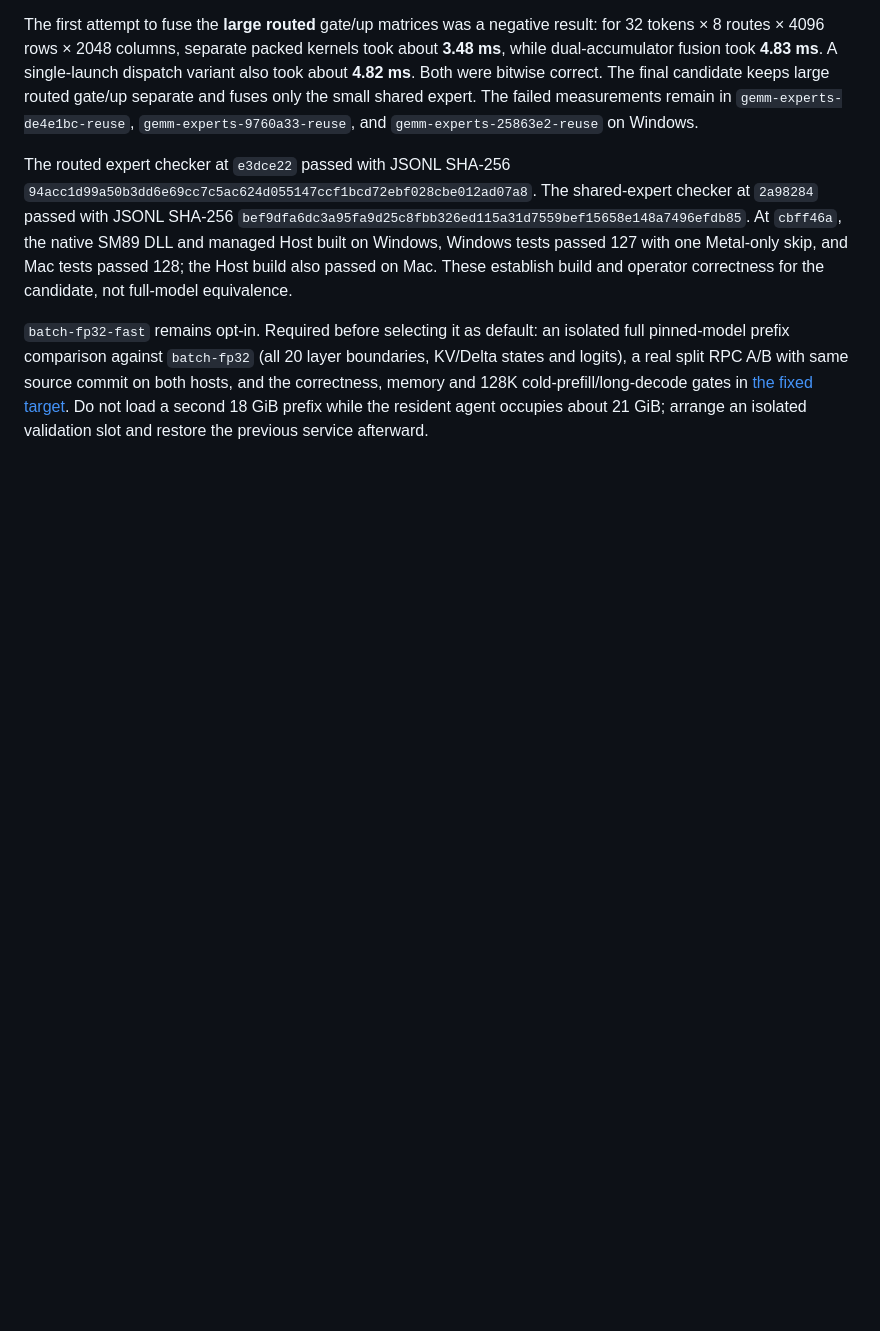
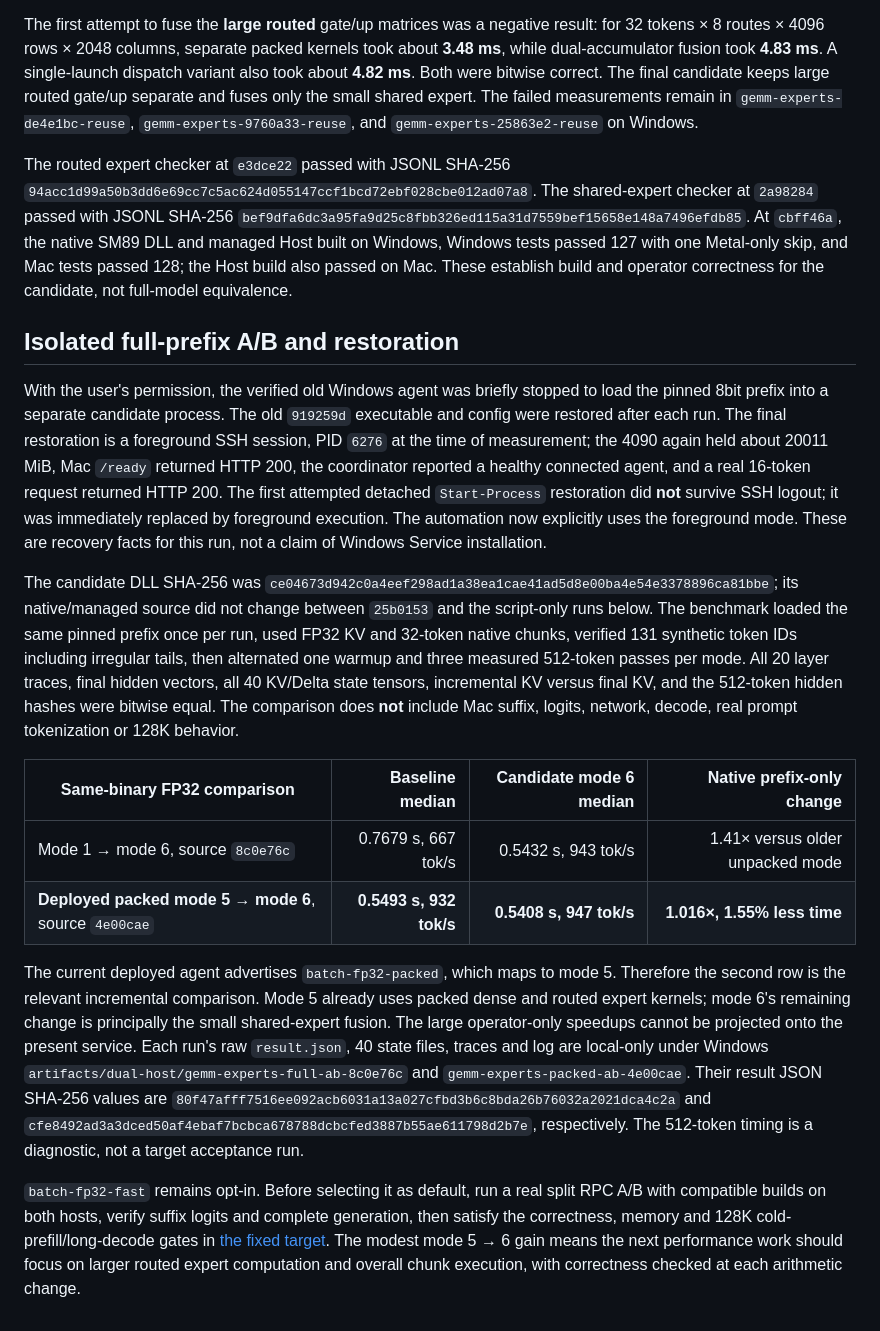
Before and after one commit to LittleLittleCloud/Infer.NET, a Markdown page: docs/CUDA-GEMM-EXPERT-20261023.md, the part around the change. GitHub-like rendering; blank space fills up the shorter version.

Commit message:
Record full-model CUDA A/B and deployed packed baseline (#38)

```diff
--- a/docs/CUDA-GEMM-EXPERT-20261023.md
+++ b/docs/CUDA-GEMM-EXPERT-20261023.md
@@ -28,4 +28,17 @@ The first attempt to fuse the **large routed** gate/up matrices was a negative r
 
 The routed expert checker at `e3dce22` passed with JSONL SHA-256 `94acc1d99a50b3dd6e69cc7c5ac624d055147ccf1bcd72ebf028cbe012ad07a8`. The shared-expert checker at `2a98284` passed with JSONL SHA-256 `bef9dfa6dc3a95fa9d25c8fbb326ed115a31d7559bef15658e148a7496efdb85`. At `cbff46a`, the native SM89 DLL and managed Host built on Windows, Windows tests passed 127 with one Metal-only skip, and Mac tests passed 128; the Host build also passed on Mac. These establish build and operator correctness for the candidate, not full-model equivalence.
 
-`batch-fp32-fast` remains opt-in. Required before selecting it as default: an isolated full pinned-model prefix comparison against `batch-fp32` (all 20 layer boundaries, KV/Delta states and logits), a real split RPC A/B with same source commit on both hosts, and the correctness, memory and 128K cold-prefill/long-decode gates in [the fixed target](QWEN36-8BIT-TARGETS.md). Do not load a second 18 GiB prefix while the resident agent occupies about 21 GiB; arrange an isolated validation slot and restore the previous service afterward.
+## Isolated full-prefix A/B and restoration
+
+With the user's permission, the verified old Windows agent was briefly stopped to load the pinned 8bit prefix into a separate candidate process. The old `919259d` executable and config were restored after each run. The final restoration is a foreground SSH session, PID `6276` at the time of measurement; the 4090 again held about 20011 MiB, Mac `/ready` returned HTTP 200, the coordinator reported a healthy connected agent, and a real 16-token request returned HTTP 200. The first attempted detached `Start-Process` restoration did **not** survive SSH logout; it was immediately replaced by foreground execution. The automation now explicitly uses the foreground mode. These are recovery facts for this run, not a claim of Windows Service installation.
+
+The candidate DLL SHA-256 was `ce04673d942c0a4eef298ad1a38ea1cae41ad5d8e00ba4e54e3378896ca81bbe`; its native/managed source did not change between `25b0153` and the script-only runs below. The benchmark loaded the same pinned prefix once per run, used FP32 KV and 32-token native chunks, verified 131 synthetic token IDs including irregular tails, then alternated one warmup and three measured 512-token passes per mode. All 20 layer traces, final hidden vectors, all 40 KV/Delta state tensors, incremental KV versus final KV, and the 512-token hidden hashes were bitwise equal. The comparison does **not** include Mac suffix, logits, network, decode, real prompt tokenization or 128K behavior.
+
+| Same-binary FP32 comparison | Baseline median | Candidate mode 6 median | Native prefix-only change |
+|---|---:|---:|---:|
+| Mode 1 → mode 6, source `8c0e76c` | 0.7679 s, 667 tok/s | 0.5432 s, 943 tok/s | 1.41× versus older unpacked mode |
+| **Deployed packed mode 5 → mode 6**, source `4e00cae` | **0.5493 s, 932 tok/s** | **0.5408 s, 947 tok/s** | **1.016×, 1.55% less time** |
+
+The current deployed agent advertises `batch-fp32-packed`, which maps to mode 5. Therefore the second row is the relevant incremental comparison. Mode 5 already uses packed dense and routed expert kernels; mode 6's remaining change is principally the small shared-expert fusion. The large operator-only speedups cannot be projected onto the present service. Each run's raw `result.json`, 40 state files, traces and log are local-only under Windows `artifacts/dual-host/gemm-experts-full-ab-8c0e76c` and `gemm-experts-packed-ab-4e00cae`. Their result JSON SHA-256 values are `80f47afff7516ee092acb6031a13a027cfbd3b6c8bda26b76032a2021dca4c2a` and `cfe8492ad3a3dced50af4ebaf7bcbca678788dcbcfed3887b55ae611798d2b7e`, respectively. The 512-token timing is a diagnostic, not a target acceptance run.
+
+`batch-fp32-fast` remains opt-in. Before selecting it as default, run a real split RPC A/B with compatible builds on both hosts, verify suffix logits and complete generation, then satisfy the correctness, memory and 128K cold-prefill/long-decode gates in [the fixed target](QWEN36-8BIT-TARGETS.md). The modest mode 5 → 6 gain means the next performance work should focus on larger routed expert computation and overall chunk execution, with correctness checked at each arithmetic change.
```
